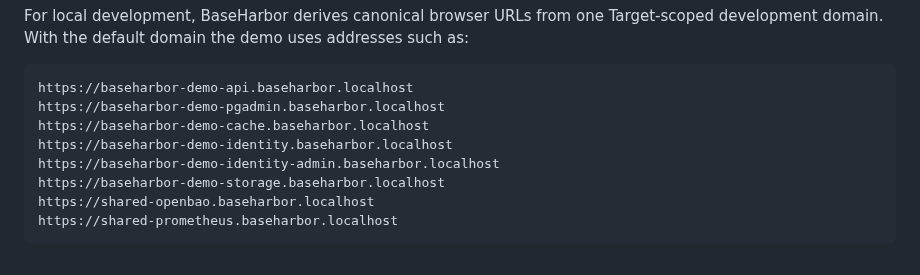
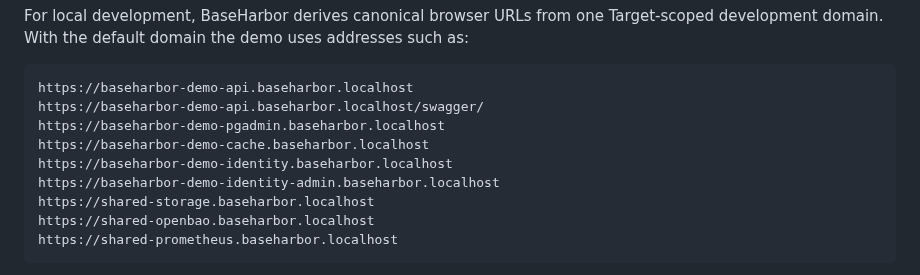
Before and after one commit to mcpdev80/baseharbor-demo, a Markdown page: README.md, the part around the change. Rendered like a GitHub page.

Commit message:
docs: show canonical Swagger and shared provider URLs

````diff
--- a/README.md
+++ b/README.md
@@ -185,11 +185,12 @@ For local development, BaseHarbor derives canonical browser URLs from one Target
 
 ```text
 https://baseharbor-demo-api.baseharbor.localhost
+https://baseharbor-demo-api.baseharbor.localhost/swagger/
 https://baseharbor-demo-pgadmin.baseharbor.localhost
 https://baseharbor-demo-cache.baseharbor.localhost
 https://baseharbor-demo-identity.baseharbor.localhost
 https://baseharbor-demo-identity-admin.baseharbor.localhost
-https://baseharbor-demo-storage.baseharbor.localhost
+https://shared-storage.baseharbor.localhost
 https://shared-openbao.baseharbor.localhost
 https://shared-prometheus.baseharbor.localhost
 ```
````
